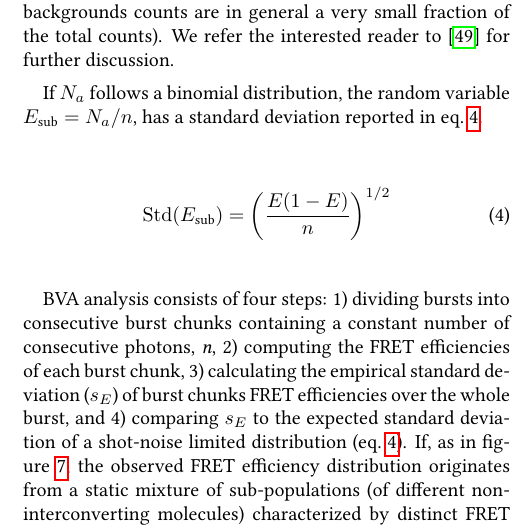
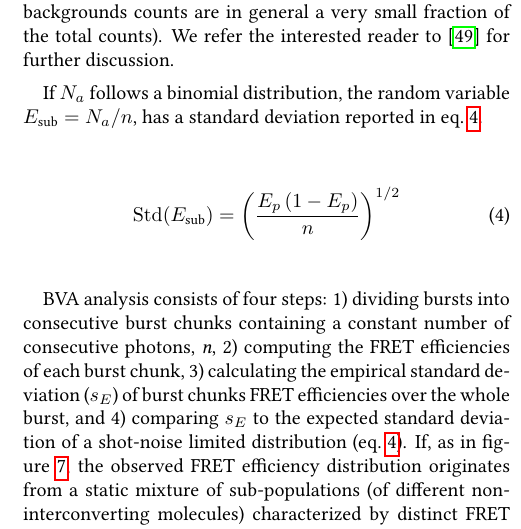
Before and after one commit to tritemio/fretbursts_paper, a LaTeX paper (main.tex, which reads Burst_Variance_Analysis.tex): part of one column of page 12 of 18, cut so that both start at the same text. Compiled offline with pdfLaTeX.

Commit message:
edited Burst_Variance_Analysis.tex

```diff
--- a/Burst_Variance_Analysis.tex
+++ b/Burst_Variance_Analysis.tex
@@ -52,7 +52,7 @@ has a standard deviation reported in eq.~\ref{eq:binom_std}.
 
 \begin{equation}
 \label{eq:binom_std}
-\operatorname{Std}(E_{\textrm{sub}}) = \left( \frac{E(1 - E)}{n} \right)^{1/2}
+\operatorname{Std}(E_{\textrm{sub}}) = \left( \frac{E_p\,(1 - E_p)}{n} \right)^{1/2}
 \end{equation}
 
 BVA analysis consists of four steps: 1) dividing bursts into consecutive burst chunks containing a constant number of consecutive photons,~\textit{n}, 2) computing the FRET efficiencies of each burst chunk, 3) calculating the empirical standard deviation ($s_E$) of burst chunks FRET efficiencies over the whole burst, and 4) comparing $s_E$ to the expected standard deviation of a shot-noise limited distribution~(eq.~\ref{eq:binom_std}).
```
